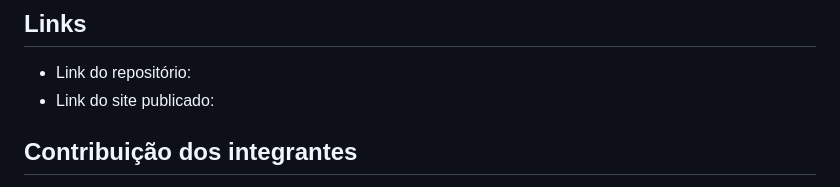
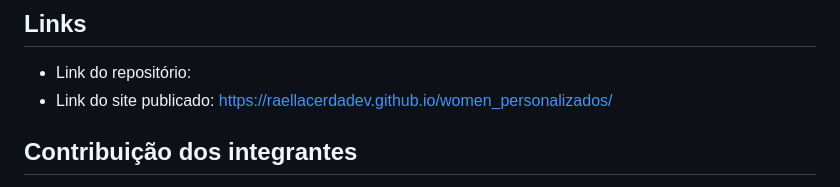
Before and after one commit to raelLacerdaDev/women_personalizados, a Markdown page: readme.md, the part around the change. GitHub-like rendering.

Commit message:
Update published site link in README
Added the published site link to the README.

```diff
--- a/readme.md
+++ b/readme.md
@@ -42,7 +42,7 @@ O **Bootstrap 5** foi utilizado de forma pontual, introdutória e justificada na
 
 ## Links
 - Link do repositório:
-- Link do site publicado:
+- Link do site publicado: https://raellacerdadev.github.io/women_personalizados/
 
 ## Contribuição dos integrantes
 - **Israel Lacerda Gomes Santos:** Responsável pelo levantamento de requisitos com a loja, estruturação do HTML semântico,
```
